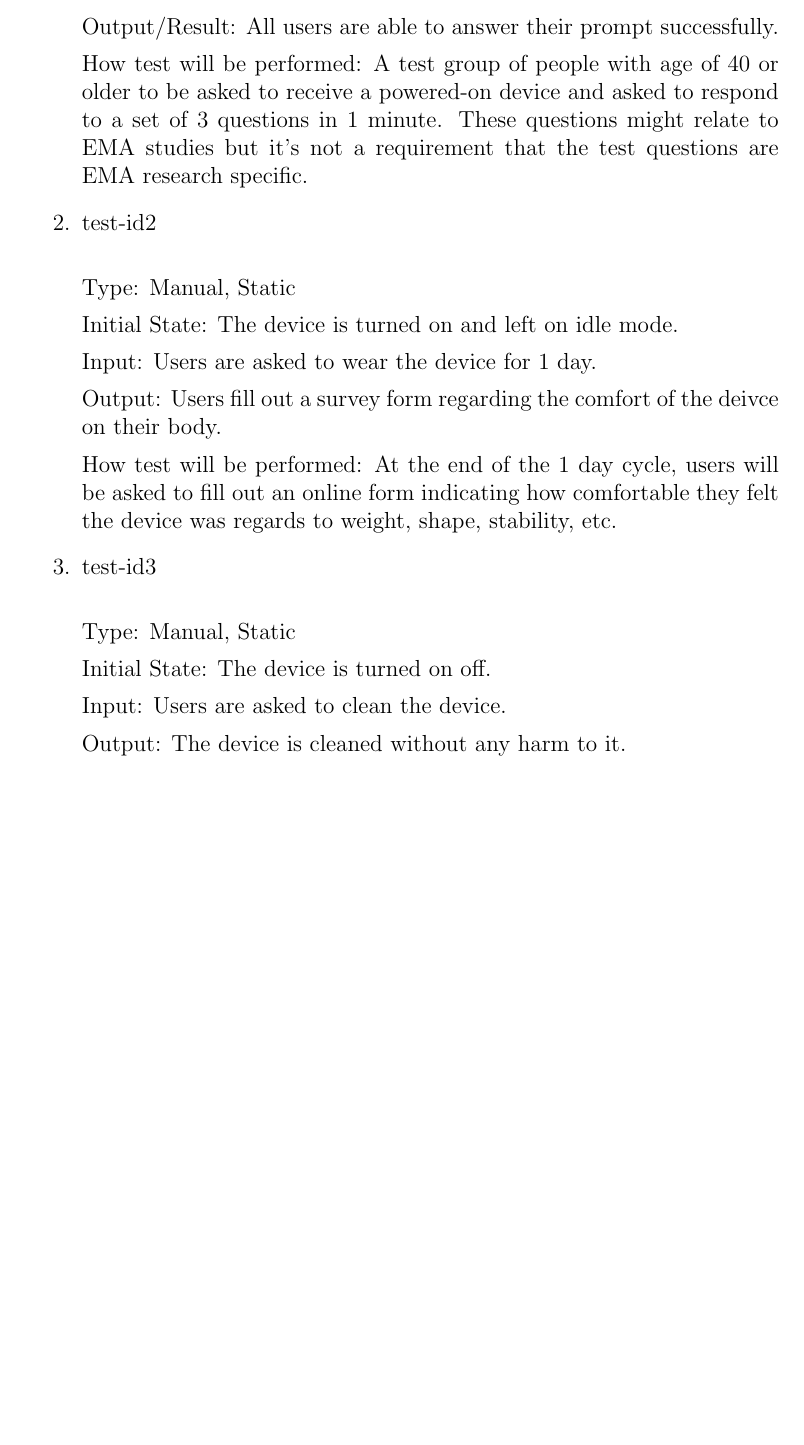
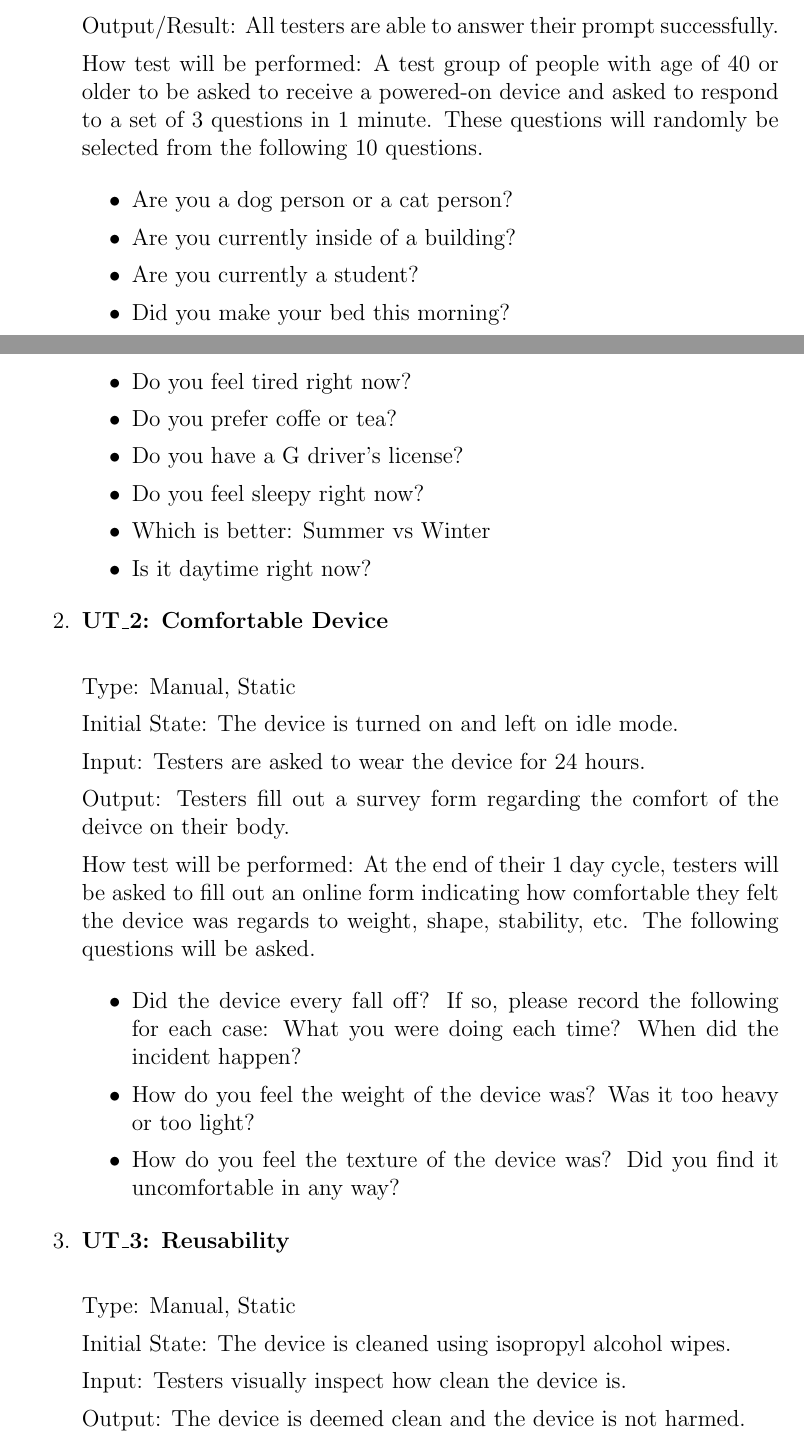
Before and after one commit to zakerl/Capstone_Project, a LaTeX document (docs/VnVPlan/VnVPlan.tex): part of page 10 of 17 before the commit and two parts of pages 10 and 11 of 18 after it, the two joined at a grey line, cut so that both start at the same text, the shorter picture padded with empty space. Compiled offline with pdfLaTeX.

Commit message:
Section5 NFR finished for my portion. Deleted PDF

```diff
--- a/docs/VnVPlan/VnVPlan.tex
+++ b/docs/VnVPlan/VnVPlan.tex
@@ -248,31 +263,50 @@ Type: Manual, Static
 
 Initial State: The device is turned on and a question prompt is generated on screen.
 
-Input/Condition: Users are asked to answer the questionnaire set without assistance in less than 1 minute.
+Input/Condition: Testers are asked to answer the questionnaire set without assistance in less than 1 minute.
 
-Output/Result: All users are able to answer their prompt successfully.
+Output/Result: All testers are able to answer their prompt successfully.
 
-How test will be performed: A test group of people with age of 40 or older to be asked to receive a powered-on device and asked to respond to a set of 3 questions in 1 minute. These questions might relate to EMA studies but it's not a requirement that the test questions are EMA research specific.
+How test will be performed: A test group of people with age of 40 or older to be asked to receive a powered-on device and asked to respond to a set of 3 questions in 1 minute. These questions will randomly be selected from the following 10 questions.
 
-\item{test-id2\\}
+\begin{itemize}
+\item Are you a dog person or a cat person?
+\item Are you currently inside of a building?
+\item Are you currently a student?
+\item Did you make your bed this morning?
+\item Do you feel tired right now?
+\item Do you prefer coffe or tea?
+\item Do you have a G driver's license?
+\item Do you feel sleepy right now?
+\item Which is better: Summer vs Winter
+\item Is it daytime right now?
+\end{itemize}
+
+\item\textbf{{UT\_2: Comfortable Device\\}}
 
 Type: Manual, Static
 
 Initial State: The device is turned on and left on idle mode.
 
-Input: Users are asked to wear the device for 1 day.
+Input: Testers are asked to wear the device for 24 hours.
 
-Output: Users fill out a survey form regarding the comfort of the deivce on their body.
+Output: Testers fill out a survey form regarding the comfort of the deivce on their body.
 
-How test will be performed: At the end of the 1 day cycle, users will be asked to fill out an online form indicating how comfortable they felt the device was regards to weight, shape, stability, etc.
+How test will be performed: At the end of their 1 day cycle, testers will be asked to fill out an online form indicating how comfortable they felt the device was regards to weight, shape, stability, etc. The following questions will be asked.
 
-\item{test-id3\\}
+\begin{itemize}
+\item Did the device every fall off? If so, please record the following for each case: What you were doing each time? When did the incident happen?
+\item How do you feel the weight of the device was? Was it too heavy or too light?
+\item How do you feel the texture of the device was? Did you find it uncomfortable in any way?
+\end{itemize}
+
+\item\textbf{{UT\_3: Reusability\\}}
 
 Type: Manual, Static
 
-Initial State: The device is turned on off.
+Initial State: The device is cleaned using isopropyl alcohol wipes.
 
-Input: Users are asked to clean the device.
+Input: Testers visually inspect how clean the device is.
 
-Output: The device is cleaned without any harm to it.
+Output: The device is deemed clean and the device is not harmed.
 
```
Also changed, not shown: docs/VnVPlan/VnVPlan.pdf (deleted), docs/VnVPlan/VnVPlan.tex (48 more changed lines).
